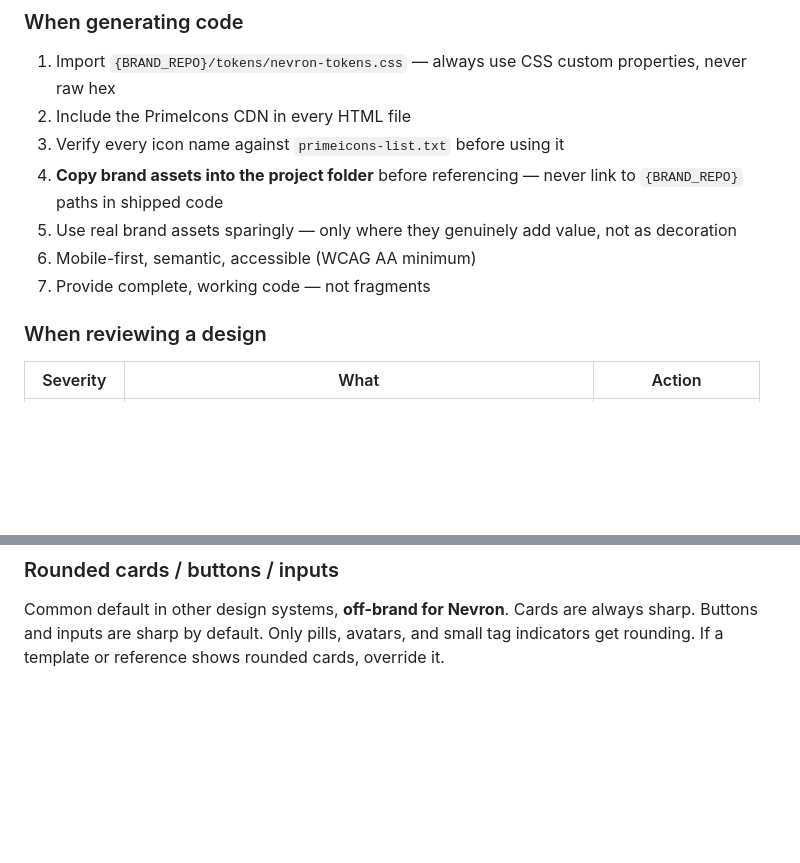
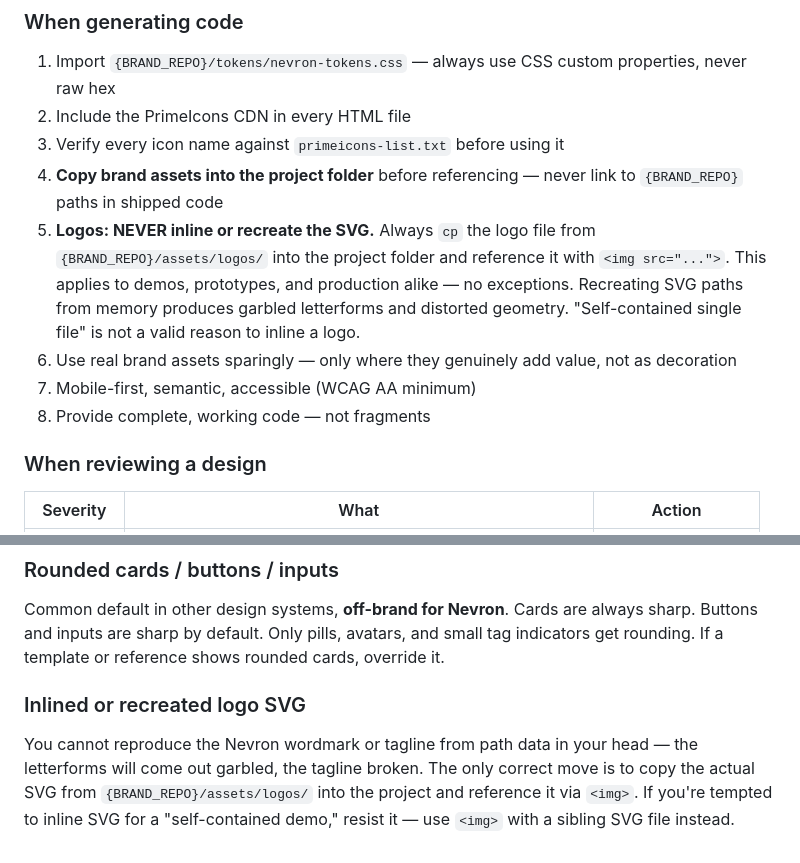
Before and after one commit to kajasajn/nevron-brand-agent, a Markdown page: agent/nevron-brand.md, 2 parts joined by grey strips. Rendered like a GitHub page; blank space fills up the shorter version.

Commit message:
Forbid inlining/recreating logo SVG
Logos MUST be copied from assets/logos/ into the project folder and
referenced via <img>. Recreating SVG path data from memory garbles
letterforms and the tagline — observed in an AI-generated login card
where the tagline came out as disjointed glyphs.

- agent/nevron-brand.md: new Output Rule #5 (logos never inlined) + new
  Common Pitfall "Inlined or recreated logo SVG"
- BRAND.md: new Logo Rule #6 with same prohibition

"Self-contained demo" is not a valid exception.

Co-Authored-By: Claude Opus 4.7 (1M context) <noreply@anthropic.com>

```diff
--- a/agent/nevron-brand.md
+++ b/agent/nevron-brand.md
@@ -142,9 +142,10 @@ Standard card hover: lift 2–4px on Y + shadow step up. Standard arrow CTA: `tr
 2. Include the PrimeIcons CDN in every HTML file
 3. Verify every icon name against `primeicons-list.txt` before using it
 4. **Copy brand assets into the project folder** before referencing — never link to `{BRAND_REPO}` paths in shipped code
-5. Use real brand assets sparingly — only where they genuinely add value, not as decoration
-6. Mobile-first, semantic, accessible (WCAG AA minimum)
-7. Provide complete, working code — not fragments
+5. **Logos: NEVER inline or recreate the SVG.** Always `cp` the logo file from `{BRAND_REPO}/assets/logos/` into the project folder and reference it with `<img src="...">`. This applies to demos, prototypes, and production alike — no exceptions. Recreating SVG paths from memory produces garbled letterforms and distorted geometry. "Self-contained single file" is not a valid reason to inline a logo.
+6. Use real brand assets sparingly — only where they genuinely add value, not as decoration
+7. Mobile-first, semantic, accessible (WCAG AA minimum)
+8. Provide complete, working code — not fragments
 
 ### When reviewing a design
 
@@ -195,3 +196,7 @@ Never scale logos or product screenshots non-proportionally. If the target conta
 ### Rounded cards / buttons / inputs
 
 Common default in other design systems, **off-brand for Nevron**. Cards are always sharp. Buttons and inputs are sharp by default. Only pills, avatars, and small tag indicators get rounding. If a template or reference shows rounded cards, override it.
+
+### Inlined or recreated logo SVG
+
+You cannot reproduce the Nevron wordmark or tagline from path data in your head — the letterforms will come out garbled, the tagline broken. The only correct move is to copy the actual SVG from `{BRAND_REPO}/assets/logos/` into the project and reference it via `<img>`. If you're tempted to inline SVG for a "self-contained demo," resist it — use `<img>` with a sibling SVG file instead.
```
Also changed, not shown: BRAND.md (+1 -0 lines).
